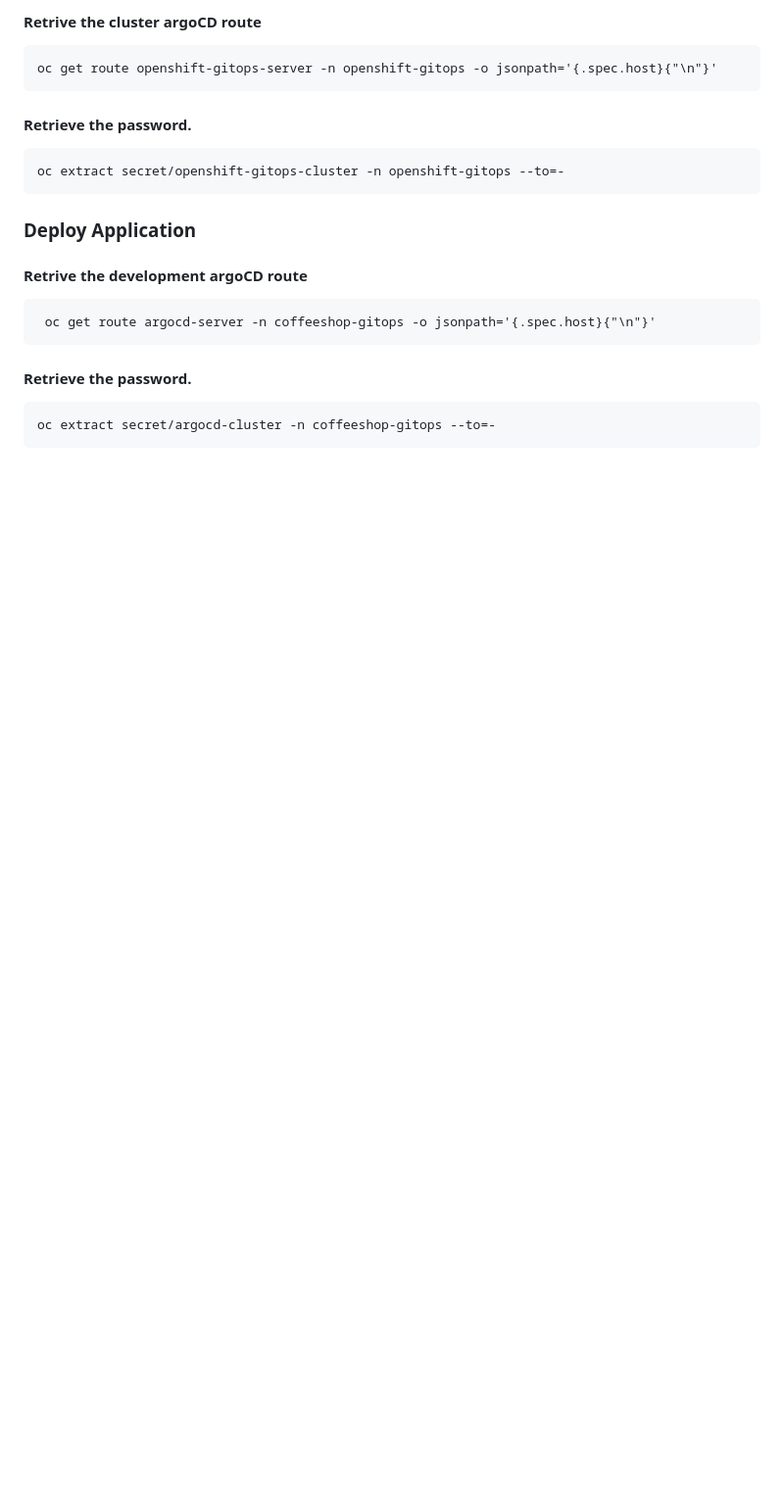
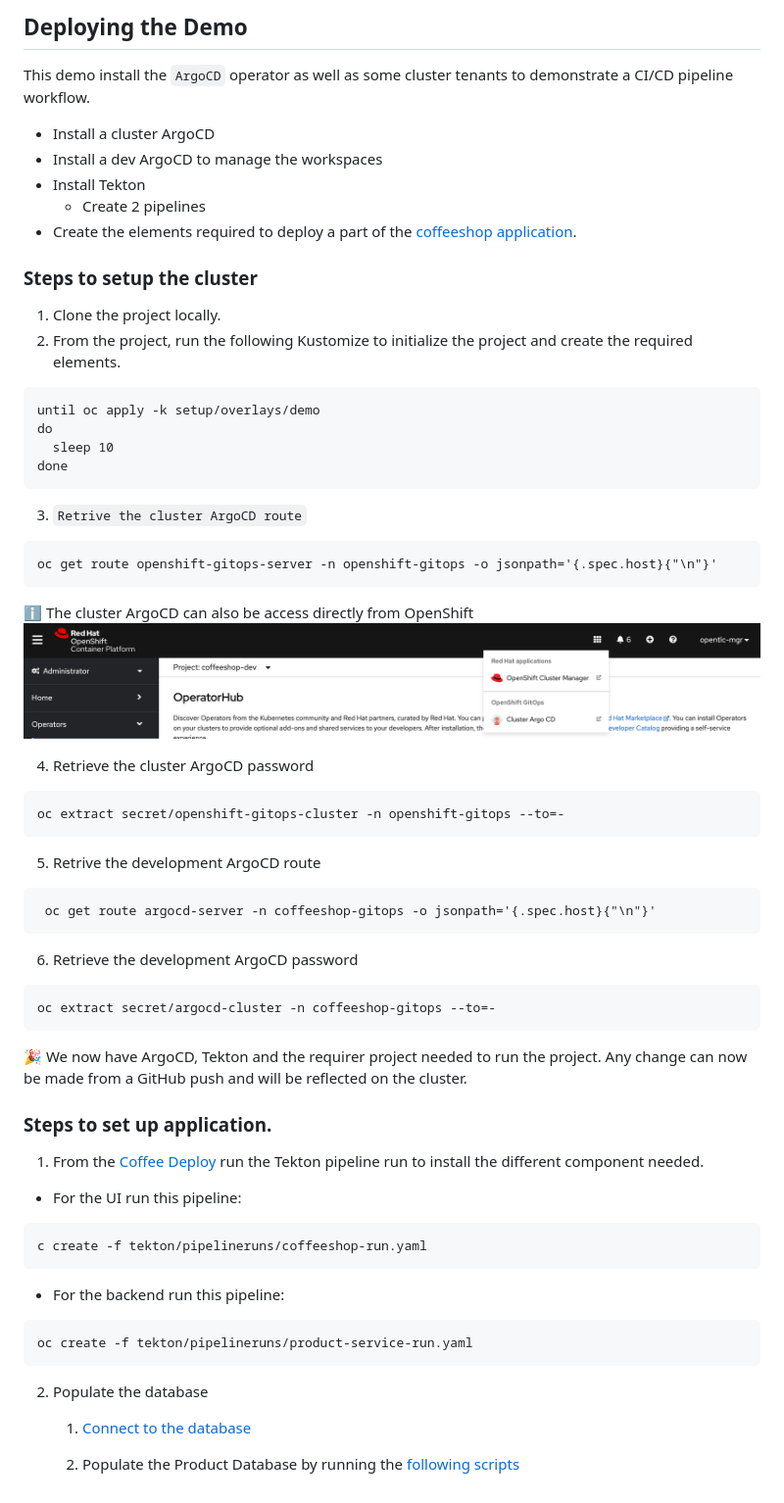
Before and after one commit to froberge/ocp-gitops-demo, a Markdown page: README.md, the part around one of its changes. Shown at 98% size. Rendered like a GitHub page; pictures changed too: docs/images/ocp-argocd-access.png (added); blank space fills up the shorter version.

Commit message:
Add the section on creating the actual project

````diff
--- a/README.md
+++ b/README.md
@@ -102,23 +102,66 @@ Retrive the required information with the command line:
 
-#### Retrive the cluster argoCD route
+## Deploying the Demo
+
+This demo install the `ArgoCD` operator as well as some cluster tenants to demonstrate a CI/CD pipeline workflow.
+* Install a cluster ArgoCD
+* Install a dev ArgoCD to manage the workspaces
+* Install Tekton
+    * Create 2 pipelines
+* Create the elements required to deploy a part of the [coffeeshop application](https://github.com/froberge/coffeeshop-deploy).
+
+
+### Steps to setup the cluster
+
+1. Clone the project locally.
+2. From the project, run the following Kustomize to initialize the project and create the required elements.
+```
+until oc apply -k setup/overlays/demo
+do
+  sleep 10
+done
+```
+3. `Retrive the cluster ArgoCD route`
 ```
 oc get route openshift-gitops-server -n openshift-gitops -o jsonpath='{.spec.host}{"\n"}'
 ```
 
-#### Retrieve the password.
+:information_source: The cluster ArgoCD can also be access directly from OpenShift
+![ocp-start-argo](docs/images/ocp-argocd-access.png)
+
+4. Retrieve the cluster ArgoCD password
 ```
 oc extract secret/openshift-gitops-cluster -n openshift-gitops --to=-
 ```
 
 
-### Deploy Application
-
-#### Retrive the development argoCD route
+5. Retrive the development ArgoCD route
 ```
  oc get route argocd-server -n coffeeshop-gitops -o jsonpath='{.spec.host}{"\n"}'
  ```
 
-#### Retrieve the password.
+6. Retrieve the development ArgoCD password
 ```
 oc extract secret/argocd-cluster -n coffeeshop-gitops --to=-
 ```
+
+:tada: We now have ArgoCD, Tekton and the requirer project needed to run the project. Any change can now be made from a GitHub push and will be reflected on the cluster.
+
+### Steps to set up application.
+
+1. From the [Coffee Deploy](https://github.com/froberge/coffeeshop-deploy) run the Tekton pipeline run to install the different component needed.
+
+* For the UI run this pipeline:
+```
+c create -f tekton/pipelineruns/coffeeshop-run.yaml
+```
+
+* For the backend run this pipeline:
+```
+oc create -f tekton/pipelineruns/product-service-run.yaml
+```
+
+2. Populate the database
+
+    1. [Connect to the database](https://github.com/froberge/coffeeshop-documentation/tree/master/docs/populate-db.md)
+
+    2. Populate the Product Database by running the [following scripts](https://github.com/froberge/coffeeshop-documentation/blob/master/dbscripts/product-schema/createInsertProduct.sql)
````
Also changed, not shown: other parts of README.md (+13 -13 lines), 1 other file.
